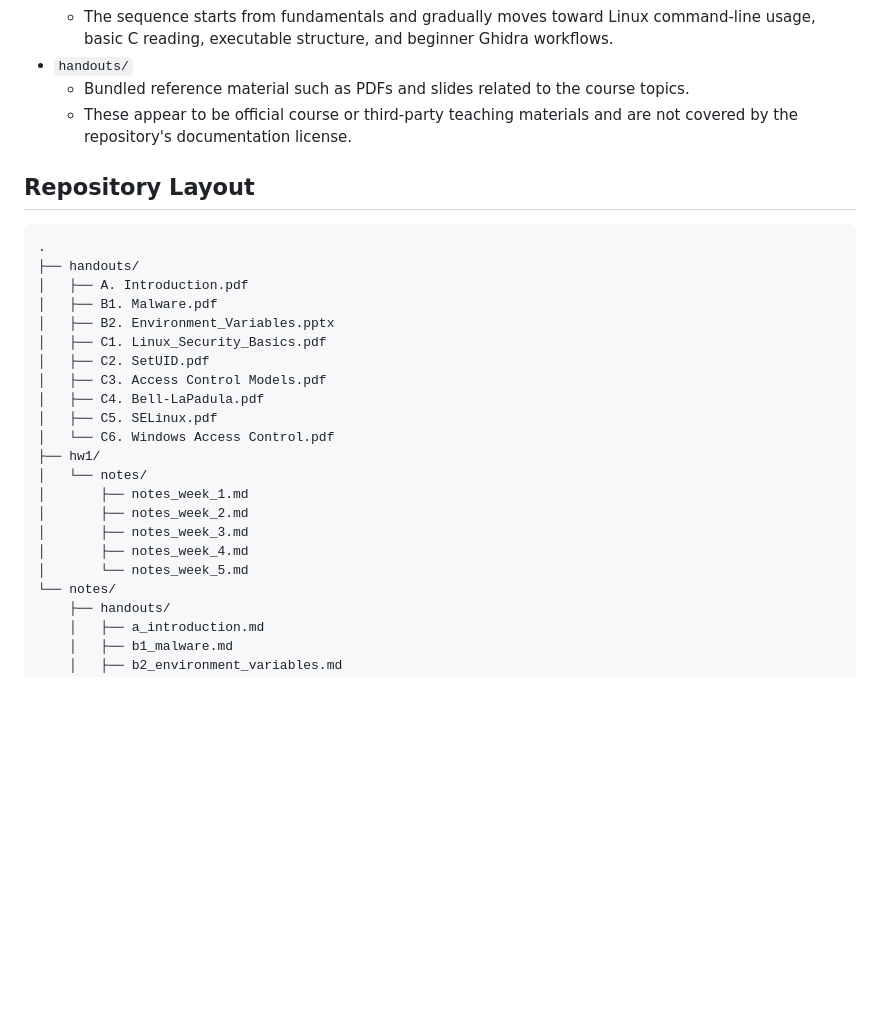
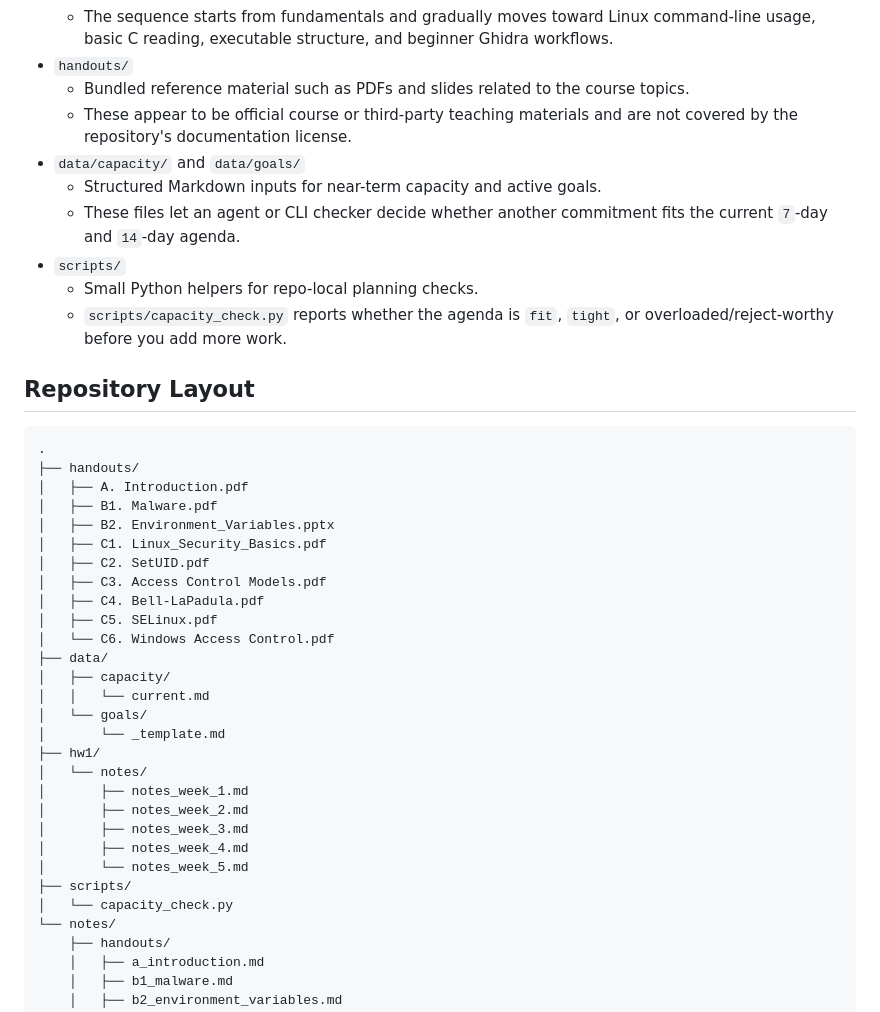
Before and after one commit to JasonLn0711/nycu_network_security_practice_114-2, a Markdown page: README.md, the part around one of its changes. Rendered like a GitHub page; blank space fills up the shorter version.

```diff
--- a/README.md
+++ b/README.md
@@ -19,6 +19,12 @@ PhD Student, Institute of Biophotonics, National Yang Ming Chiao Tung University
 - `handouts/`
   - Bundled reference material such as PDFs and slides related to the course topics.
   - These appear to be official course or third-party teaching materials and are not covered by the repository's documentation license.
+- `data/capacity/` and `data/goals/`
+  - Structured Markdown inputs for near-term capacity and active goals.
+  - These files let an agent or CLI checker decide whether another commitment fits the current `7`-day and `14`-day agenda.
+- `scripts/`
+  - Small Python helpers for repo-local planning checks.
+  - `scripts/capacity_check.py` reports whether the agenda is `fit`, `tight`, or overloaded/reject-worthy before you add more work.
 
 ## Repository Layout
 
@@ -34,6 +40,11 @@ PhD Student, Institute of Biophotonics, National Yang Ming Chiao Tung University
 │   ├── C4. Bell-LaPadula.pdf
 │   ├── C5. SELinux.pdf
 │   └── C6. Windows Access Control.pdf
+├── data/
+│   ├── capacity/
+│   │   └── current.md
+│   └── goals/
+│       └── _template.md
 ├── hw1/
 │   └── notes/
 │       ├── notes_week_1.md
@@ -41,6 +52,8 @@ PhD Student, Institute of Biophotonics, National Yang Ming Chiao Tung University
 │       ├── notes_week_3.md
 │       ├── notes_week_4.md
 │       └── notes_week_5.md
+├── scripts/
+│   └── capacity_check.py
 └── notes/
     ├── handouts/
     │   ├── a_introduction.md
```
Also changed, not shown: other parts of README.md (+34 -2 lines).
